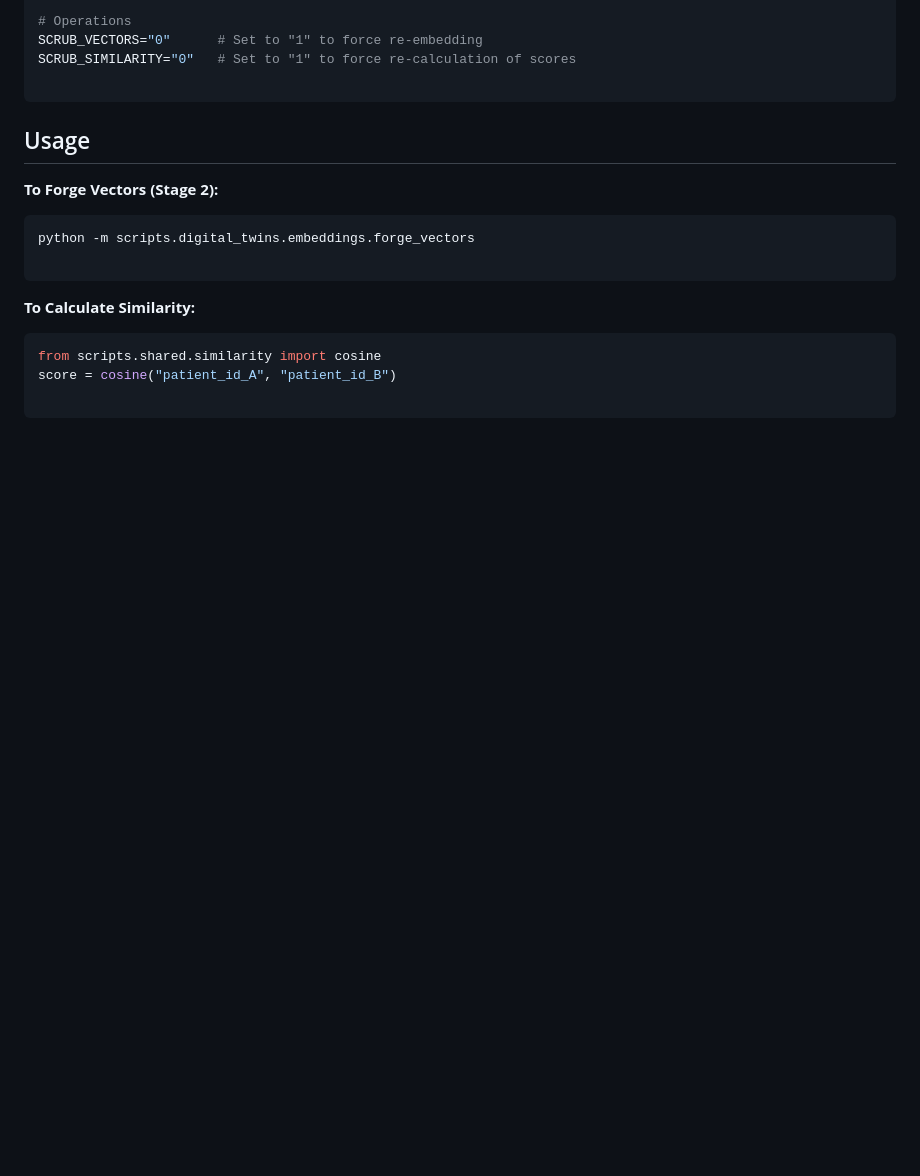
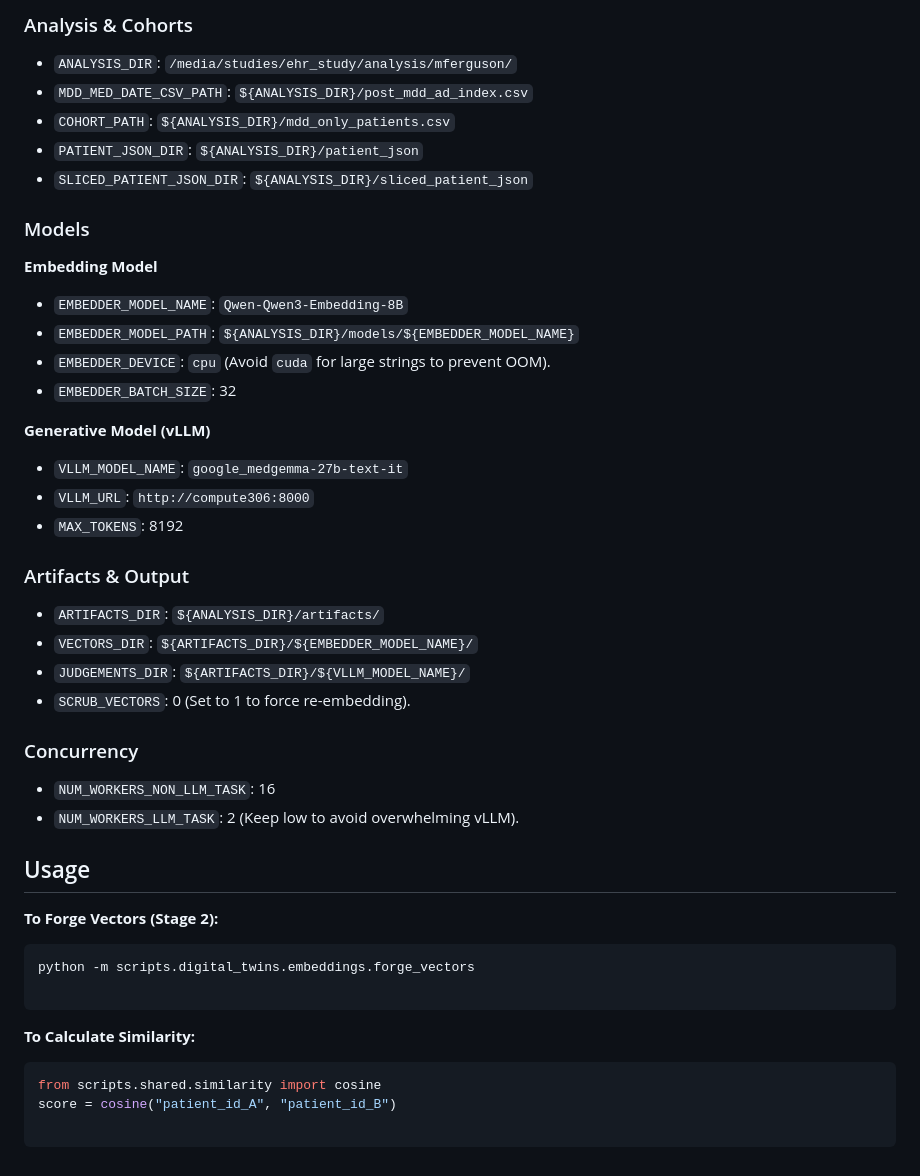
Before and after one commit to Pirate-Hunter-Zoro/Digital-Twins, a Markdown page: README.md, the part around one of its changes. GitHub-like rendering; blank space fills up the shorter version.

````diff
--- a/README.md
+++ b/README.md
@@ -92,14 +111,37 @@ EMBEDDER_BATCH_SIZE="32"
 
-# Operations
-SCRUB_VECTORS="0"      # Set to "1" to force re-embedding
-SCRUB_SIMILARITY="0"   # Set to "1" to force re-calculation of scores
+### Analysis & Cohorts
+* `ANALYSIS_DIR`: `/media/studies/ehr_study/analysis/mferguson/`
+* `MDD_MED_DATE_CSV_PATH`: `${ANALYSIS_DIR}/post_mdd_ad_index.csv`
+* `COHORT_PATH`: `${ANALYSIS_DIR}/mdd_only_patients.csv`
+* `PATIENT_JSON_DIR`: `${ANALYSIS_DIR}/patient_json`
+* `SLICED_PATIENT_JSON_DIR`: `${ANALYSIS_DIR}/sliced_patient_json`
 
-```
+### Models
+
+**Embedding Model**
+* `EMBEDDER_MODEL_NAME`: `Qwen-Qwen3-Embedding-8B`
+* `EMBEDDER_MODEL_PATH`: `${ANALYSIS_DIR}/models/${EMBEDDER_MODEL_NAME}`
+* `EMBEDDER_DEVICE`: `cpu` (Avoid `cuda` for large strings to prevent OOM).
+* `EMBEDDER_BATCH_SIZE`: 32
+
+**Generative Model (vLLM)**
+* `VLLM_MODEL_NAME`: `google_medgemma-27b-text-it`
+* `VLLM_URL`: `http://compute306:8000`
+* `MAX_TOKENS`: 8192
+
+### Artifacts & Output
+* `ARTIFACTS_DIR`: `${ANALYSIS_DIR}/artifacts/`
+* `VECTORS_DIR`: `${ARTIFACTS_DIR}/${EMBEDDER_MODEL_NAME}/`
+* `JUDGEMENTS_DIR`: `${ARTIFACTS_DIR}/${VLLM_MODEL_NAME}/`
+* `SCRUB_VECTORS`: 0 (Set to 1 to force re-embedding).
+
+### Concurrency
+* `NUM_WORKERS_NON_LLM_TASK`: 16
+* `NUM_WORKERS_LLM_TASK`: 2 (Keep low to avoid overwhelming vLLM).
 
 ## Usage
 
 **To Forge Vectors (Stage 2):**
-
 ```bash
 python -m scripts.digital_twins.embeddings.forge_vectors
 
````
Also changed, not shown: other parts of README.md (+39 -20 lines).
